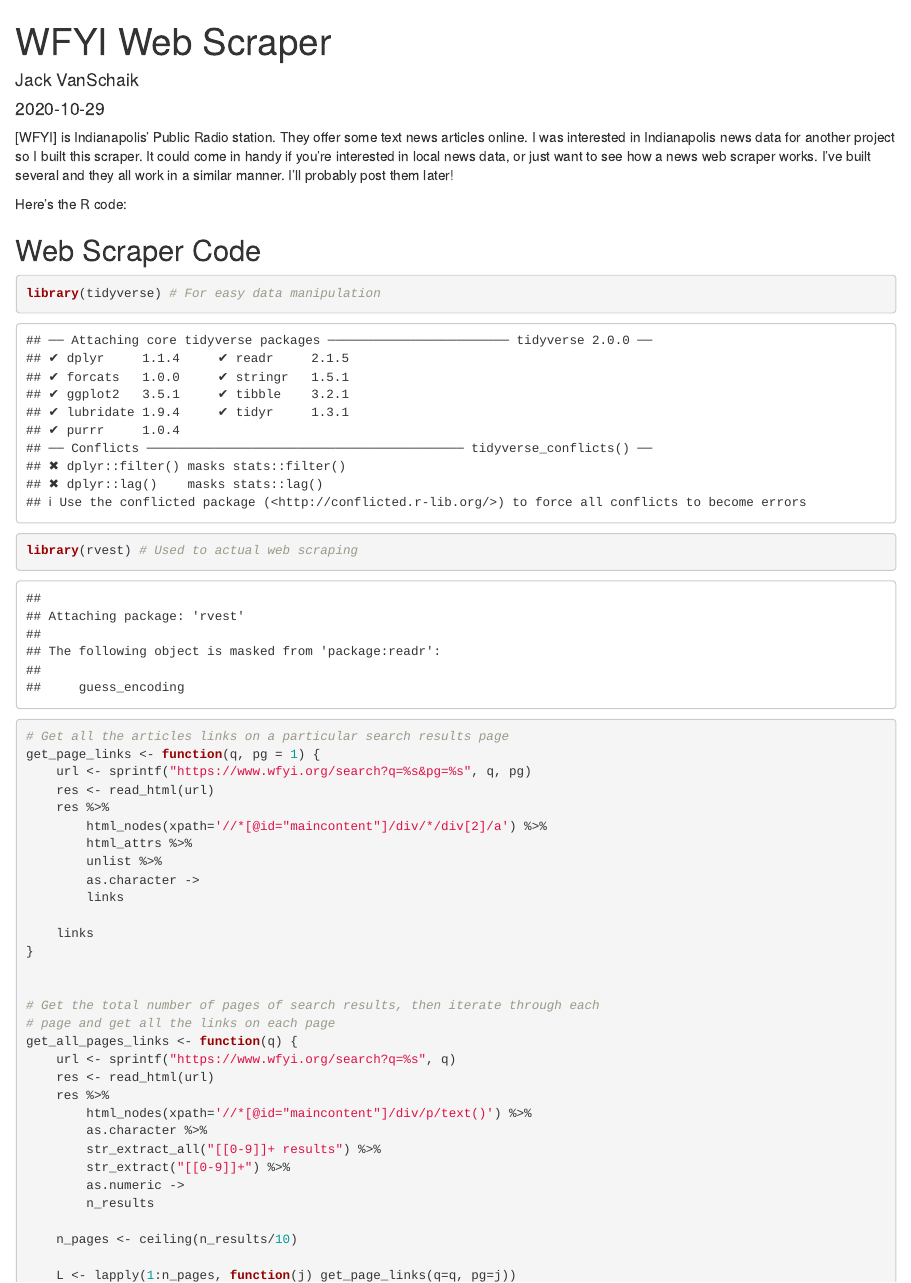
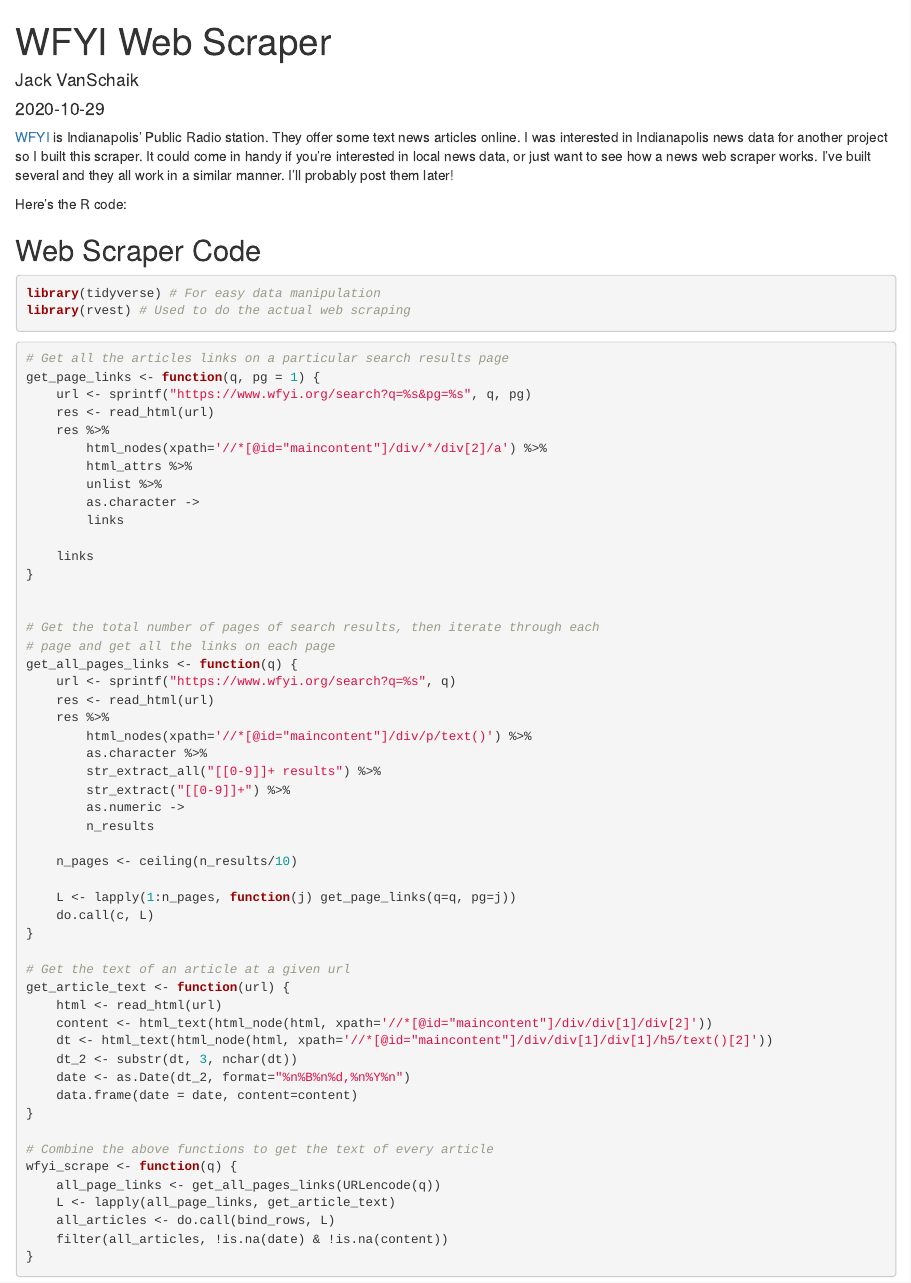
Before and after one commit to jackvanschaik/jackvblog, an R Markdown document (content/post/2020-10-29-WFYI_Web_Scraper.Rmd): the page in a window 1100 px wide, from its top. Rendered offline with R 4.5, knitr and Pandoc, with nearby package versions; some code elsewhere in the file could not run offline.

Commit message:
Full update

````diff
--- a/content/post/2020-10-29-WFYI_Web_Scraper.Rmd
+++ b/content/post/2020-10-29-WFYI_Web_Scraper.Rmd
@@ -5,6 +5,7 @@ description: "Scrape Web Articles from WFYI via an search phrase"
 date: 2020-10-29
 categories: ["R"]
 tags: ["R Markdown", "R"]
+twitterImg: /images/pete.png
 ---
 
 
@@ -12,16 +13,19 @@ tags: ["R Markdown", "R"]
 knitr::opts_chunk$set(echo = TRUE)
 ```
 
-[WFYI] is Indianapolis' Public Radio station. They offer some text news articles online. I was interested in Indianapolis news data for another project so I built this scraper. It could come in handy if you're interested in local news data, or just want to see how a news web scraper works. I've built several and they all work in a similar manner. I'll probably post them later!
+[WFYI](https://www.wfyi.org/) is Indianapolis' Public Radio station. They offer some text news articles online. I was interested in Indianapolis news data for another project so I built this scraper. It could come in handy if you're interested in local news data, or just want to see how a news web scraper works. I've built several and they all work in a similar manner. I'll probably post them later!
 
 Here's the R code:
 
 ## Web Scraper Code
 
+```{r, results="hide", message=FALSE}
+library(tidyverse) # For easy data manipulation
+library(rvest) # Used to do the actual web scraping
+```
+
+
 ```{r}
-library(tidyverse) # For easy data manipulation
-library(rvest) # Used to actual web scraping
-
 # Get all the articles links on a particular search results page
 get_page_links <- function(q, pg = 1) {
     url <- sprintf("https://www.wfyi.org/search?q=%s&pg=%s", q, pg)
````
Also changed, not shown: content/post/2020-09-25-ICD_Conversion_ATHENA.html, content/post/2020-09-30-Tidy_Tuesday_2020-09-29.html, content/post/2020-10-09-Indiana_COVID_and_evictions.html, content/post/2020-10-13-Tidy_Tuesday_2020-10-13.html, content/post/2020-10-29-WFYI_Web_Scraper.html, content/post/2020-10-29-WFYI_Web_Scraper.Rmd (1 more changed lines).
